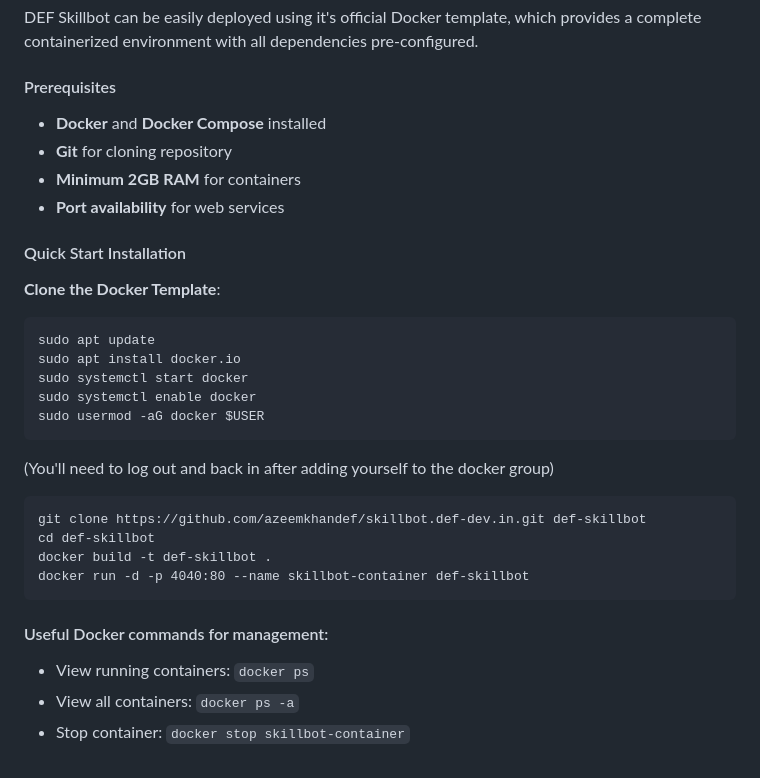
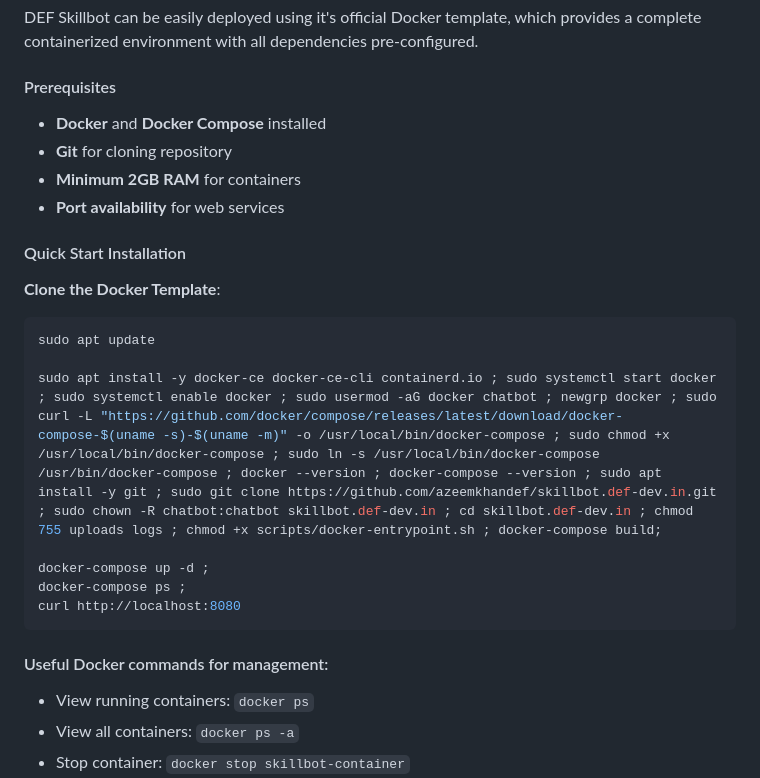
Before and after one commit to cityowltypes/skillbot.def-dev.in, a Markdown page: README.md, the part around the change printed below. GitHub-like rendering.

Commit message:
docker readme

````diff
--- a/README.md
+++ b/README.md
@@ -11,6 +11,7 @@
 DEF Skillbot can be easily deployed using it's official Docker template, which provides a complete containerized environment with all dependencies pre-configured.
 
 #### Prerequisites
+
 - **Docker** and **Docker Compose** installed
 - **Git** for cloning repository
 - **Minimum 2GB RAM** for containers
@@ -19,21 +20,19 @@ DEF Skillbot can be easily deployed using it's official Docker template, which p
 #### Quick Start Installation
 
 **Clone the Docker Template**:
+
 ```bash
 sudo apt update
-sudo apt install docker.io
-sudo systemctl start docker
-sudo systemctl enable docker
-sudo usermod -aG docker $USER
+
+sudo apt install -y docker-ce docker-ce-cli containerd.io ; sudo systemctl start docker ; sudo systemctl enable docker ; sudo usermod -aG docker chatbot ; newgrp docker ; sudo curl -L "https://github.com/docker/compose/releases/latest/download/docker-compose-$(uname -s)-$(uname -m)" -o /usr/local/bin/docker-compose ; sudo chmod +x /usr/local/bin/docker-compose ; sudo ln -s /usr/local/bin/docker-compose /usr/bin/docker-compose ; docker --version ; docker-compose --version ; sudo apt install -y git ; sudo git clone https://github.com/azeemkhandef/skillbot.def-dev.in.git ; sudo chown -R chatbot:chatbot skillbot.def-dev.in ; cd skillbot.def-dev.in ; chmod 755 uploads logs ; chmod +x scripts/docker-entrypoint.sh ; docker-compose build;
+
+docker-compose up -d ;
+docker-compose ps ;
+curl http://localhost:8080
 ```
-(You'll need to log out and back in after adding yourself to the docker group)
-```
-git clone https://github.com/azeemkhandef/skillbot.def-dev.in.git def-skillbot
-cd def-skillbot
-docker build -t def-skillbot .
-docker run -d -p 4040:80 --name skillbot-container def-skillbot
-```
+
 #### Useful Docker commands for management:
+
 - View running containers: `docker ps`
 - View all containers: `docker ps -a`
 - Stop container: `docker stop skillbot-container`
````
Also changed, not shown: other parts of README.md (+43 -9 lines).
